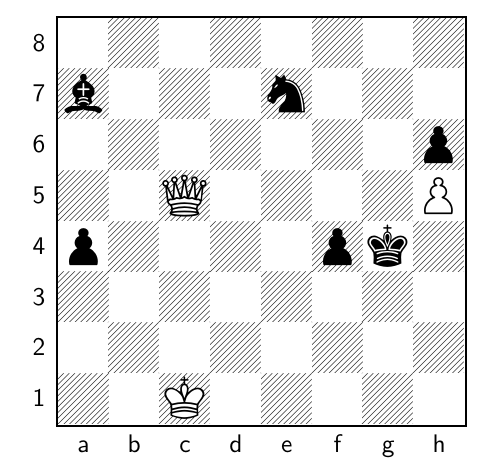
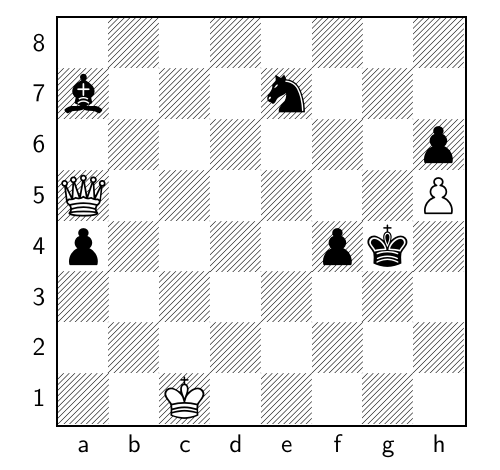
Before and after one commit to TomCasavant/latex-chess, a LaTeX document (default_filepath.tex): part of the page, cut so that both start at the same text. Compiled offline with pdfLaTeX.

Commit message:
[automated] Regenerate text/pdf for chessboard

```diff
--- a/default_filepath.tex
+++ b/default_filepath.tex
@@ -13,6 +13,6 @@
 \normalsize%
 \setchessboard{showmover=false}%
 \newgame%
-\fenboard{8/b3n3/7p/2Q4P/p4pk1/8/8/2K5 w - - 5 119}%
+\fenboard{8/b3n3/7p/Q6P/p4pk1/8/8/2K5 b - - 6 119}%
 \chessboard%
 \end{document}
```
Also changed, not shown: chessboard.png, chessboard_display.pdf.
